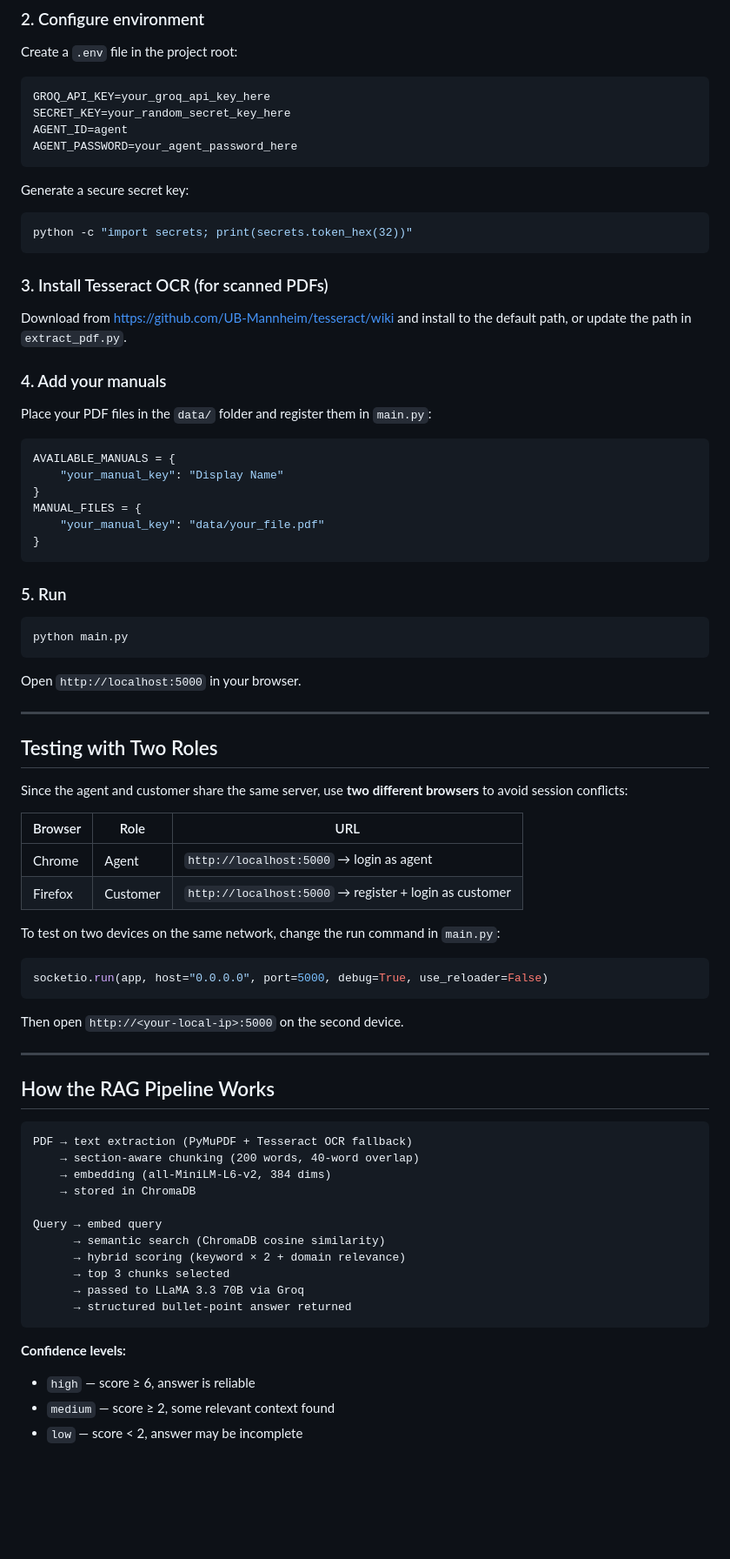
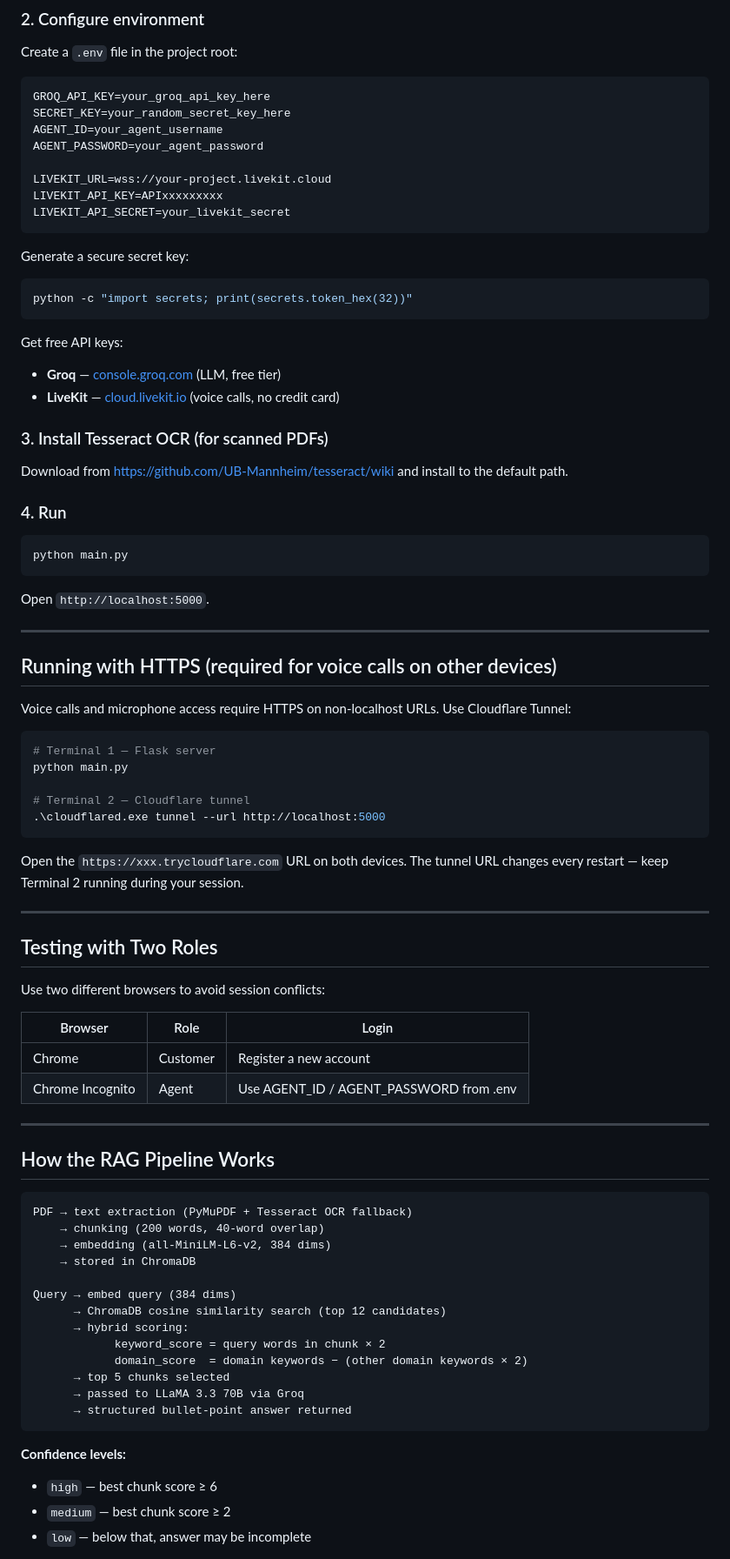
Before and after one commit to mails2ibrahim11-collab/guide-ai, a Markdown page: README.md, the part around one of its changes. Shown at 87% size. GitHub-like rendering; blank space fills up the shorter version.

Commit message:
Revise README for enhanced features and updates
Updated README to reflect new features and changes in the GuideAI platform, including voice call capabilities and real-time transcription.

````diff
--- a/README.md
+++ b/README.md
@@ -112,8 +141,12 @@ Create a `.env` file in the project root:
 ```env
 GROQ_API_KEY=your_groq_api_key_here
 SECRET_KEY=your_random_secret_key_here
-AGENT_ID=agent
-AGENT_PASSWORD=your_agent_password_here
+AGENT_ID=your_agent_username
+AGENT_PASSWORD=your_agent_password
+
+LIVEKIT_URL=wss://your-project.livekit.cloud
+LIVEKIT_API_KEY=APIxxxxxxxxx
+LIVEKIT_API_SECRET=your_livekit_secret
 ```
 
 Generate a secure secret key:
@@ -121,49 +154,48 @@ Generate a secure secret key:
 python -c "import secrets; print(secrets.token_hex(32))"
 ```
 
+Get free API keys:
+- **Groq** — [console.groq.com](https://console.groq.com) (LLM, free tier)
+- **LiveKit** — [cloud.livekit.io](https://cloud.livekit.io) (voice calls, no credit card)
+
 ### 3. Install Tesseract OCR (for scanned PDFs)
 
-Download from [https://github.com/UB-Mannheim/tesseract/wiki](https://github.com/UB-Mannheim/tesseract/wiki) and install to the default path, or update the path in `extract_pdf.py`.
+Download from [https://github.com/UB-Mannheim/tesseract/wiki](https://github.com/UB-Mannheim/tesseract/wiki) and install to the default path.
 
-### 4. Add your manuals
-
-Place your PDF files in the `data/` folder and register them in `main.py`:
-
-```python
-AVAILABLE_MANUALS = {
-    "your_manual_key": "Display Name"
-}
-MANUAL_FILES = {
-    "your_manual_key": "data/your_file.pdf"
-}
-```
-
-### 5. Run
+### 4. Run
 
 ```bash
 python main.py
 ```
 
-Open `http://localhost:5000` in your browser.
+Open `http://localhost:5000`.
+
+---
+
+## Running with HTTPS (required for voice calls on other devices)
+
+Voice calls and microphone access require HTTPS on non-localhost URLs. Use Cloudflare Tunnel:
+
+```bash
+# Terminal 1 — Flask server
+python main.py
+
+# Terminal 2 — Cloudflare tunnel
+.\cloudflared.exe tunnel --url http://localhost:5000
+```
+
+Open the `https://xxx.trycloudflare.com` URL on both devices. The tunnel URL changes every restart — keep Terminal 2 running during your session.
 
 ---
 
 ## Testing with Two Roles
 
-Since the agent and customer share the same server, use **two different browsers** to avoid session conflicts:
+Use two different browsers to avoid session conflicts:
 
-| Browser | Role | URL |
+| Browser | Role | Login |
 |---|---|---|
-| Chrome | Agent | `http://localhost:5000` → login as agent |
-| Firefox | Customer | `http://localhost:5000` → register + login as customer |
-
-To test on two devices on the same network, change the run command in `main.py`:
-
-```python
-socketio.run(app, host="0.0.0.0", port=5000, debug=True, use_reloader=False)
-```
-
-Then open `http://<your-local-ip>:5000` on the second device.
+| Chrome | Customer | Register a new account |
+| Chrome Incognito | Agent | Use AGENT_ID / AGENT_PASSWORD from .env |
 
 ---
 
@@ -171,20 +203,22 @@ Then open `http://<your-local-ip>:5000` on the second device.
 
 ```
 PDF → text extraction (PyMuPDF + Tesseract OCR fallback)
-    → section-aware chunking (200 words, 40-word overlap)
+    → chunking (200 words, 40-word overlap)
     → embedding (all-MiniLM-L6-v2, 384 dims)
     → stored in ChromaDB
 
-Query → embed query
-      → semantic search (ChromaDB cosine similarity)
-      → hybrid scoring (keyword × 2 + domain relevance)
-      → top 3 chunks selected
+Query → embed query (384 dims)
+      → ChromaDB cosine similarity search (top 12 candidates)
+      → hybrid scoring:
+            keyword_score = query words in chunk × 2
+            domain_score  = domain keywords − (other domain keywords × 2)
+      → top 5 chunks selected
       → passed to LLaMA 3.3 70B via Groq
       → structured bullet-point answer returned
 ```
 
 **Confidence levels:**
-- `high` — score ≥ 6, answer is reliable
-- `medium` — score ≥ 2, some relevant context found
-- `low` — score < 2, answer may be incomplete
+- `high` — best chunk score ≥ 6
+- `medium` — best chunk score ≥ 2
+- `low` — below that, answer may be incomplete
 
````
Also changed, not shown: other parts of README.md (+97 -29 lines).
